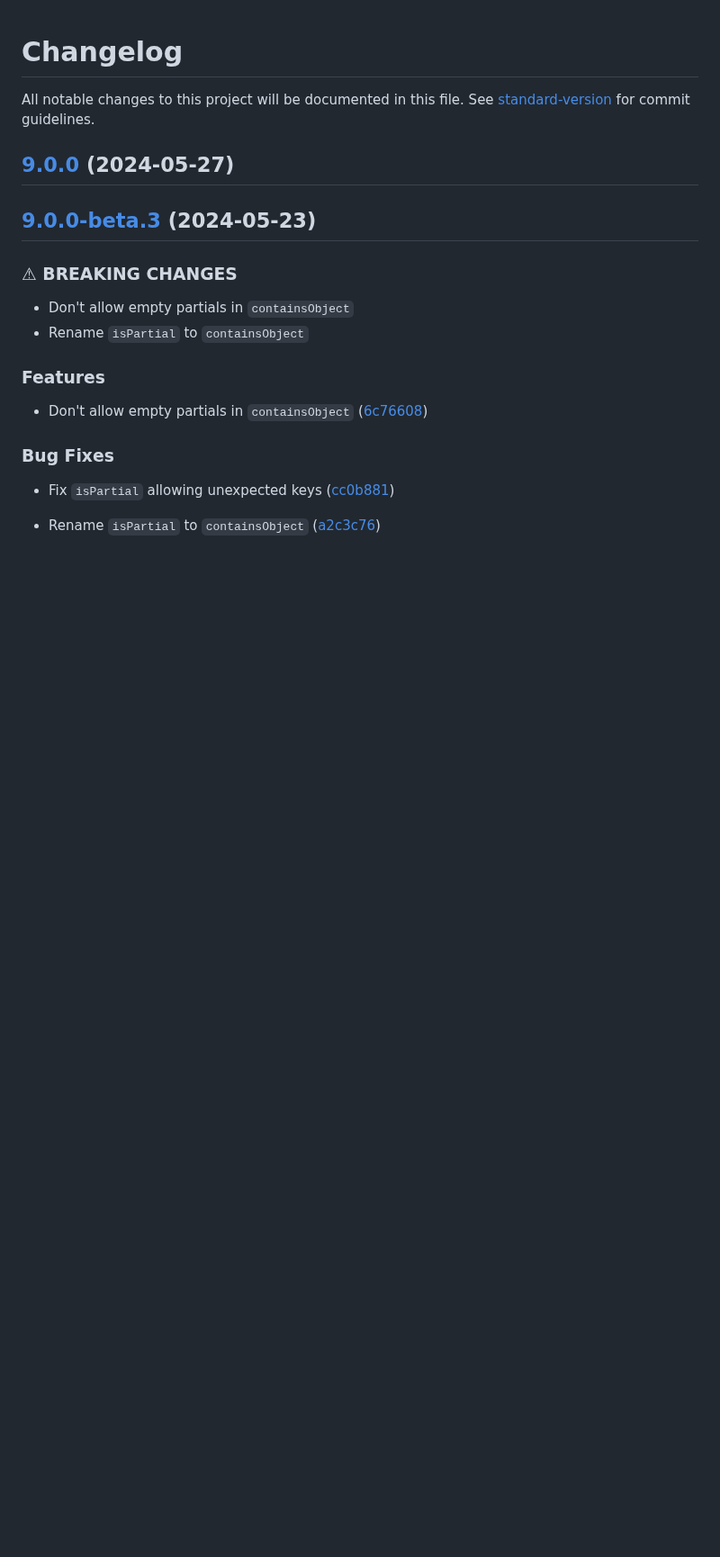
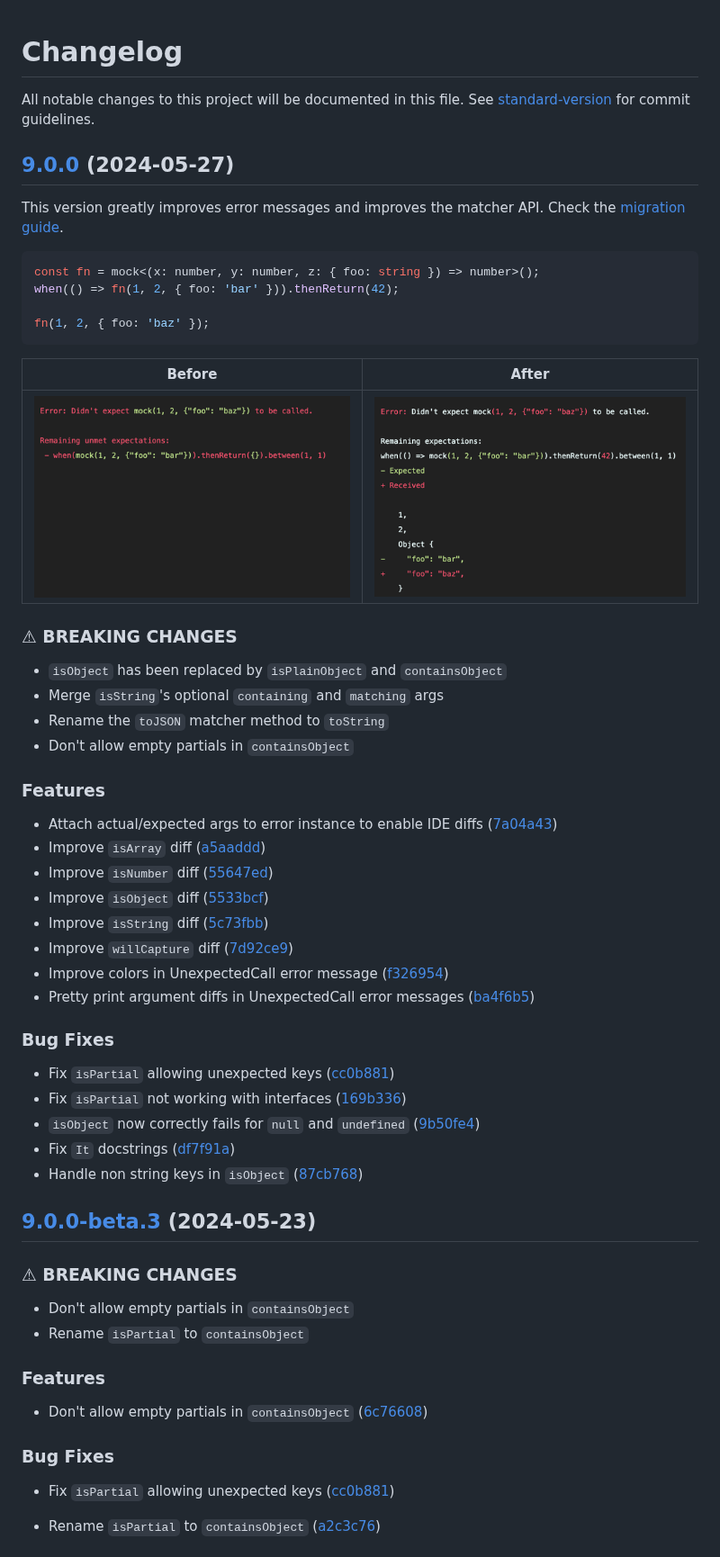
Before and after one commit to NiGhTTraX/strong-mock, a Markdown page: CHANGELOG.md, the part around the change. Shown at 90% size. Rendered like a GitHub page; pictures changed too: media/after-v9.png (added), media/before-v9.png (added); blank space fills up the shorter version.

Commit message:
docs: Update changelog

````diff
--- a/CHANGELOG.md
+++ b/CHANGELOG.md
@@ -3,6 +3,45 @@
 All notable changes to this project will be documented in this file. See [standard-version](https://github.com/conventional-changelog/standard-version) for commit guidelines.
 
 ## [9.0.0](https://github.com/NiGhTTraX/strong-mock/compare/v9.0.0-beta.3...v9.0.0) (2024-05-27)
+
+This version greatly improves error messages and improves the matcher API. Check the [migration guide](MIGRATION.md#migrating-to-v9).
+
+```typescript
+const fn = mock<(x: number, y: number, z: { foo: string }) => number>();
+when(() => fn(1, 2, { foo: 'bar' })).thenReturn(42);
+
+fn(1, 2, { foo: 'baz' });
+```
+
+| Before                         | After                        |
+|--------------------------------|------------------------------|
+| ![before](media/before-v9.png) | ![after](media/after-v9.png) |
+
+### ⚠ BREAKING CHANGES
+
+* `isObject` has been replaced by `isPlainObject` and `containsObject`
+* Merge `isString`'s optional `containing` and `matching` args
+* Rename the `toJSON` matcher method to `toString`
+* Don't allow empty partials in `containsObject`
+
+### Features
+
+* Attach actual/expected args to error instance to enable IDE diffs ([7a04a43](https://github.com/NiGhTTraX/strong-mock/commit/7a04a43b47471f2178595a98dec2975e0cf7249e))
+* Improve `isArray` diff ([a5aaddd](https://github.com/NiGhTTraX/strong-mock/commit/a5aaddd0a28108dd82d204914b1b5f00a6ac9cca))
+* Improve `isNumber` diff ([55647ed](https://github.com/NiGhTTraX/strong-mock/commit/55647ed698323be9008b0e517b405df85299b12c))
+* Improve `isObject` diff ([5533bcf](https://github.com/NiGhTTraX/strong-mock/commit/5533bcf6fef6b1275b9ab64c1caf0b6235e1628c))
+* Improve `isString` diff ([5c73fbb](https://github.com/NiGhTTraX/strong-mock/commit/5c73fbbe339753bc1838d7e401af14828b8fc070))
+* Improve `willCapture` diff ([7d92ce9](https://github.com/NiGhTTraX/strong-mock/commit/7d92ce9ef67cd44aca5707cbf4f268b26605c983))
+* Improve colors in UnexpectedCall error message ([f326954](https://github.com/NiGhTTraX/strong-mock/commit/f326954d4284a65ed87794f567accc4875561988))
+* Pretty print argument diffs in UnexpectedCall error messages ([ba4f6b5](https://github.com/NiGhTTraX/strong-mock/commit/ba4f6b5df5845fccce78373a509be73fbb9d8aca))
+
+### Bug Fixes
+
+* Fix `isPartial` allowing unexpected keys ([cc0b881](https://github.com/NiGhTTraX/strong-mock/commit/cc0b88196c008040d1ec0ecb8b77d7e4baad9ba6))
+* Fix `isPartial` not working with interfaces ([169b336](https://github.com/NiGhTTraX/strong-mock/commit/169b336a4bcaef95e404dc098e0725ae71a6a229))
+* `isObject` now correctly fails for `null` and `undefined` ([9b50fe4](https://github.com/NiGhTTraX/strong-mock/commit/9b50fe48caeaafc5036085db596204a362795e3b))
+* Fix `It` docstrings ([df7f91a](https://github.com/NiGhTTraX/strong-mock/commit/df7f91a3f3f991894470c8ca759b069d82819fa0))
+* Handle non string keys in `isObject` ([87cb768](https://github.com/NiGhTTraX/strong-mock/commit/87cb7684ad248e2761195963f8f69857a5124cbd))
 
 ## [9.0.0-beta.3](https://github.com/NiGhTTraX/strong-mock/compare/v9.0.0-beta.2...v9.0.0-beta.3) (2024-05-23)
 
````
